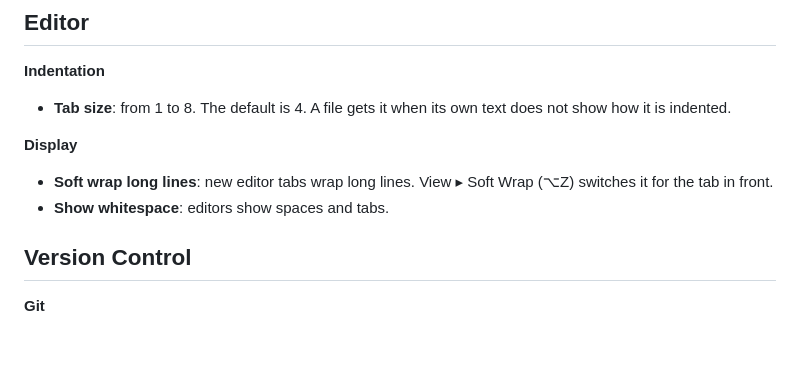
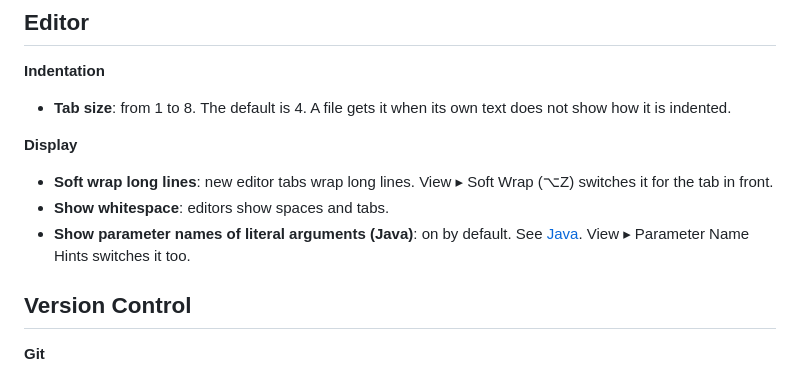
Before and after one commit to snoutdata/snout-code, a Markdown page: docs/settings-and-keymap.md, the part around the change. Drawn GitHub-style; blank space fills up the shorter version.

```diff
--- a/docs/settings-and-keymap.md
+++ b/docs/settings-and-keymap.md
@@ -70,6 +70,8 @@ and warnings differ in lightness as well as colour.
 - **Soft wrap long lines**: new editor tabs wrap long lines. View ▸ Soft Wrap (⌥Z) switches it
   for the tab in front.
 - **Show whitespace**: editors show spaces and tabs.
+- **Show parameter names of literal arguments (Java)**: on by default. See
+  [Java](java.md#parameter-name-hints). View ▸ Parameter Name Hints switches it too.
 
 ## Version Control
 
```
Also changed, not shown: docs/editor.md (+2 -1 lines), docs/java.md (+10 -0 lines), docs/images/parameter-hints.png (added), 12 other files.
